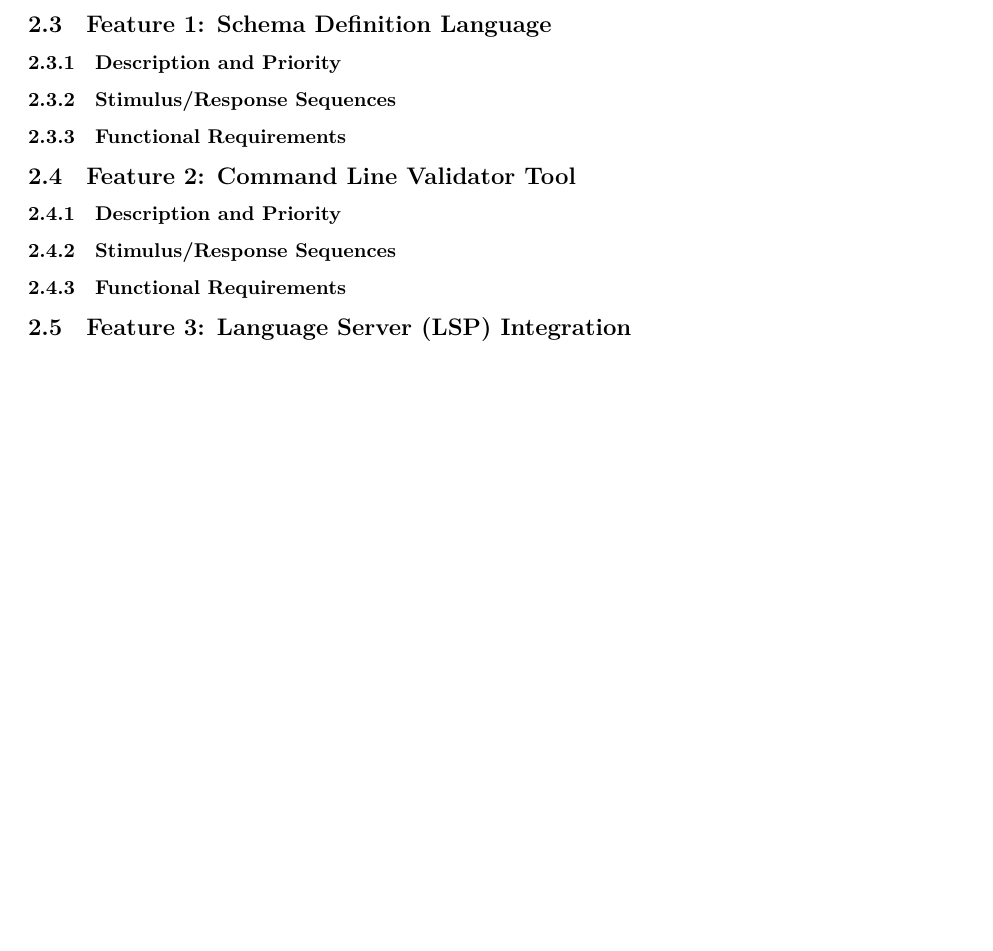
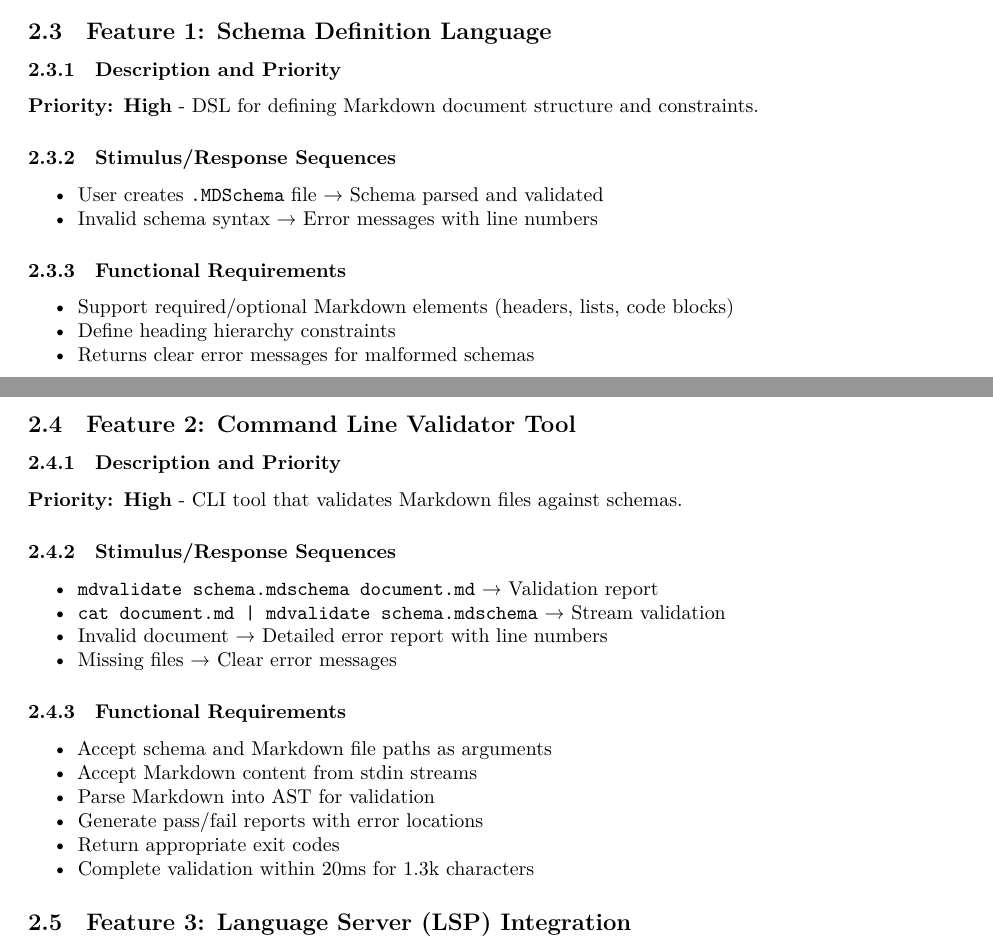
Before and after one commit to 404Wolf/mdvalidate, a Quarto document (srs.qmd): part of page 5 of 6 before the commit and two parts of pages 4 and 5 of 6 after it, the two joined at a grey line, cut so that both start at the same text, the shorter picture padded with empty space. Rendered offline with R 4.5, knitr and Pandoc in place of Quarto, then LaTeX, with nearby package versions.

Commit message:
Refactor feature sections in SRS: redefine Schema Definition Language and Command Line Validator Tool with detailed descriptions, priority levels, stimulus/response sequences, and functional requirements.

```diff
--- a/srs.qmd
+++ b/srs.qmd
@@ -278,15 +278,6 @@ This means that we can allow an input stream of Markdown text, which, for
 example, could be generated from an LLM model, and incrementally validate the
 AST of the document as it changes, allowing for real-time validation (and
 termination).
-
-## Feature 1: Schema Definition Language
-
-### Description and Priority
-
-### Stimulus/Response Sequences
-
-### Functional Requirements
-
 <!-- Itemize the detailed functional requirements associated with this feature. These are the
 software capabilities that must be present in order for the user to carry out the
 services provided by the feature, or to execute the use case. Include how the product
@@ -297,13 +288,38 @@ placeholder to indicate when necessary information is not yet available.
 Each requirement should be uniquely identified with a sequence number or a meaningful
 tag of some kind. -->
 
+## Feature 1: Schema Definition Language
+
+### Description and Priority
+**Priority: High** - DSL for defining Markdown document structure and constraints.
+
+### Stimulus/Response Sequences
+- User creates `.MDSchema` file → Schema parsed and validated
+- Invalid schema syntax → Error messages with line numbers
+
+### Functional Requirements
+- Support required/optional Markdown elements (headers, lists, code blocks)
+- Define heading hierarchy constraints
+- Returns clear error messages for malformed schemas
+
 ## Feature 2: Command Line Validator Tool
 
 ### Description and Priority
+**Priority: High** - CLI tool that validates Markdown files against schemas.
 
 ### Stimulus/Response Sequences
+- `mdvalidate schema.mdschema document.md` → Validation report
+- `cat document.md | mdvalidate schema.mdschema` → Stream validation
+- Invalid document → Detailed error report with line numbers
+- Missing files → Clear error messages
 
 ### Functional Requirements
+- Accept schema and Markdown file paths as arguments
+- Accept Markdown content from stdin streams
+- Parse Markdown into AST for validation
+- Generate pass/fail reports with error locations
+- Return appropriate exit codes
+- Complete validation within 20ms for 1.3k characters
 
 ## Feature 3: Language Server (LSP) Integration
 
```
